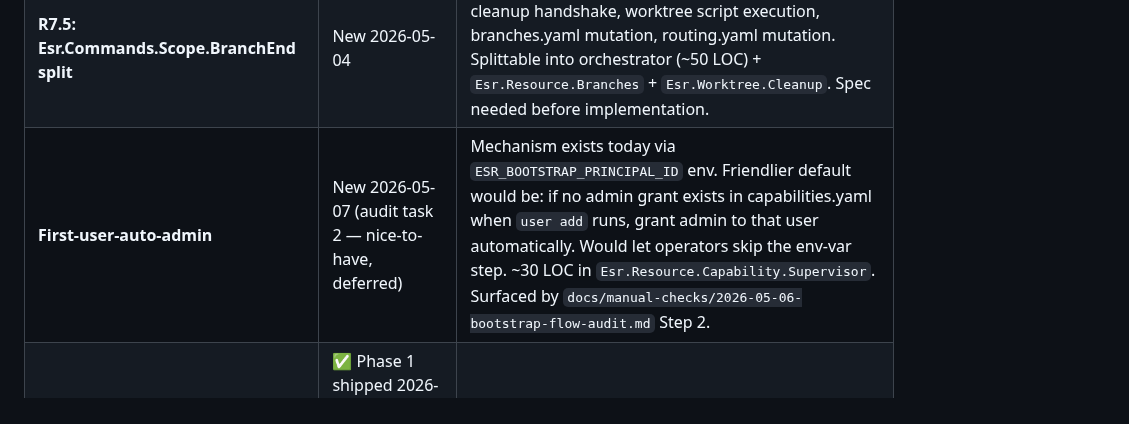
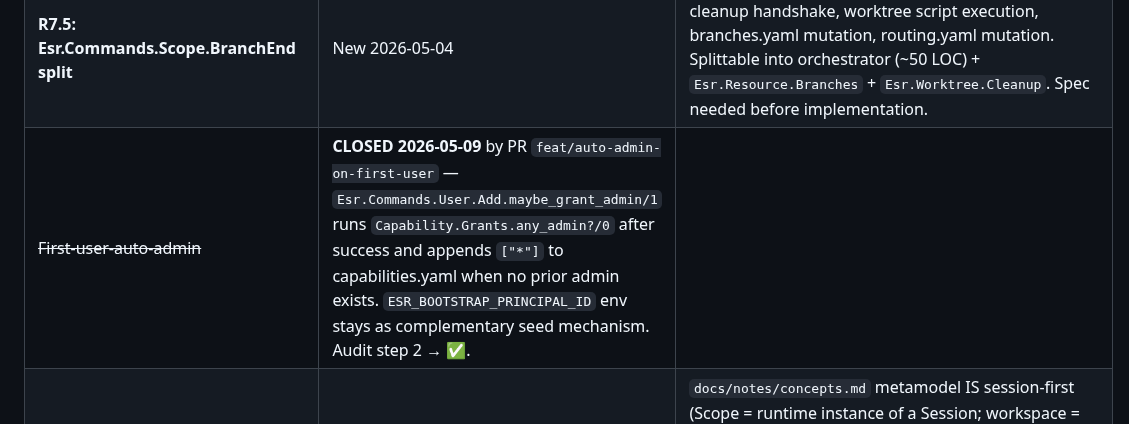
Before and after one commit to ezagent42/esr, a Markdown page: docs/futures/todo.md, the part around the change. Rendered like a GitHub page.

```diff
--- a/docs/futures/todo.md
+++ b/docs/futures/todo.md
@@ -81,7 +81,7 @@ PR-180 series (today) = **Phase 1**: Loader + Manifest + 3 stub manifests + inte
 | **`/session:new <name>` redesign — auto-cwd + add-dir + enter-worktree** | New 2026-05-02 | Today's `/session:new name=X dir=Y` packs parameters that overlap with workspace concerns. User-proposed refactor: `/session:new <NAME>` (auto-cwd at `$ESRD_HOME/<env>/users/<username>/sessions/<NAME>/`), `/session:add-dir <PATH>` (registers project dir + claude `--add-dir`), `/session:enter-worktree <BRANCH>` (creates worktree + chdirs). Brainstorm + spec before implementation. |
 | **Pre-merge-dev gate: agent-browser content assertion (3 of 3-2-1)** | New 2026-05-04 — partial in PR #184 | Current gate (`scripts/hooks/pre-merge-dev-gate.sh` §2b) checks `data-opened-cols`/`-rows` dataset which populate at xterm.js init BEFORE WS data. PR #184 added partial content assertion (item 2 of 3-2-1). Item 1 (RCA) and item 3 (full content) still pending. Memory rule §K mandates agent-browser for web/UI work. |
 | **R7.5: Esr.Commands.Scope.BranchEnd split** | New 2026-05-04 | BranchEnd at 453 LOC bundles 4 separable concerns: cleanup handshake, worktree script execution, branches.yaml mutation, routing.yaml mutation. Splittable into orchestrator (~50 LOC) + `Esr.Resource.Branches` + `Esr.Worktree.Cleanup`. Spec needed before implementation. |
-| **First-user-auto-admin** | New 2026-05-07 (audit task 2 — nice-to-have, deferred) | Mechanism exists today via `ESR_BOOTSTRAP_PRINCIPAL_ID` env. Friendlier default would be: if no admin grant exists in capabilities.yaml when `user add` runs, grant admin to that user automatically. Would let operators skip the env-var step. ~30 LOC in `Esr.Resource.Capability.Supervisor`. Surfaced by `docs/manual-checks/2026-05-06-bootstrap-flow-audit.md` Step 2. |
+| ~~First-user-auto-admin~~ | **CLOSED 2026-05-09** by PR `feat/auto-admin-on-first-user` — `Esr.Commands.User.Add.maybe_grant_admin/1` runs `Capability.Grants.any_admin?/0` after success and appends `["*"]` to capabilities.yaml when no prior admin exists. `ESR_BOOTSTRAP_PRINCIPAL_ID` env stays as complementary seed mechanism. Audit step 2 → ✅. |
 | **Migrate to session-first model** | ✅ Phase 1 shipped 2026-05-08 — user-default replaces system default, /user:use, auto-create on /user:add. Phase 2 (`/session:add-folder` mutating running scope) deferred. | `docs/notes/concepts.md` metamodel IS session-first (Scope = runtime instance of a Session; workspace = Resource referenced by Scope). Current implementation is workspace-first (workspace must pre-exist; session spawns against it). PR #230 fixed workspace storage but slash surface is still workspace-first. Aligning impl with metamodel = let `/session:new` lazily create transient workspace; add `/session:add-folder`, `/session:bind-workspace`. Big refactor — needs brainstorm before commitment. Surfaced by audit Steps 9 + 10. |
 
 ## Pending — observability / ops
```
Also changed, not shown: docs/manual-checks/2026-05-08-post-multi-instance-audit.md (+6 -5 lines).
